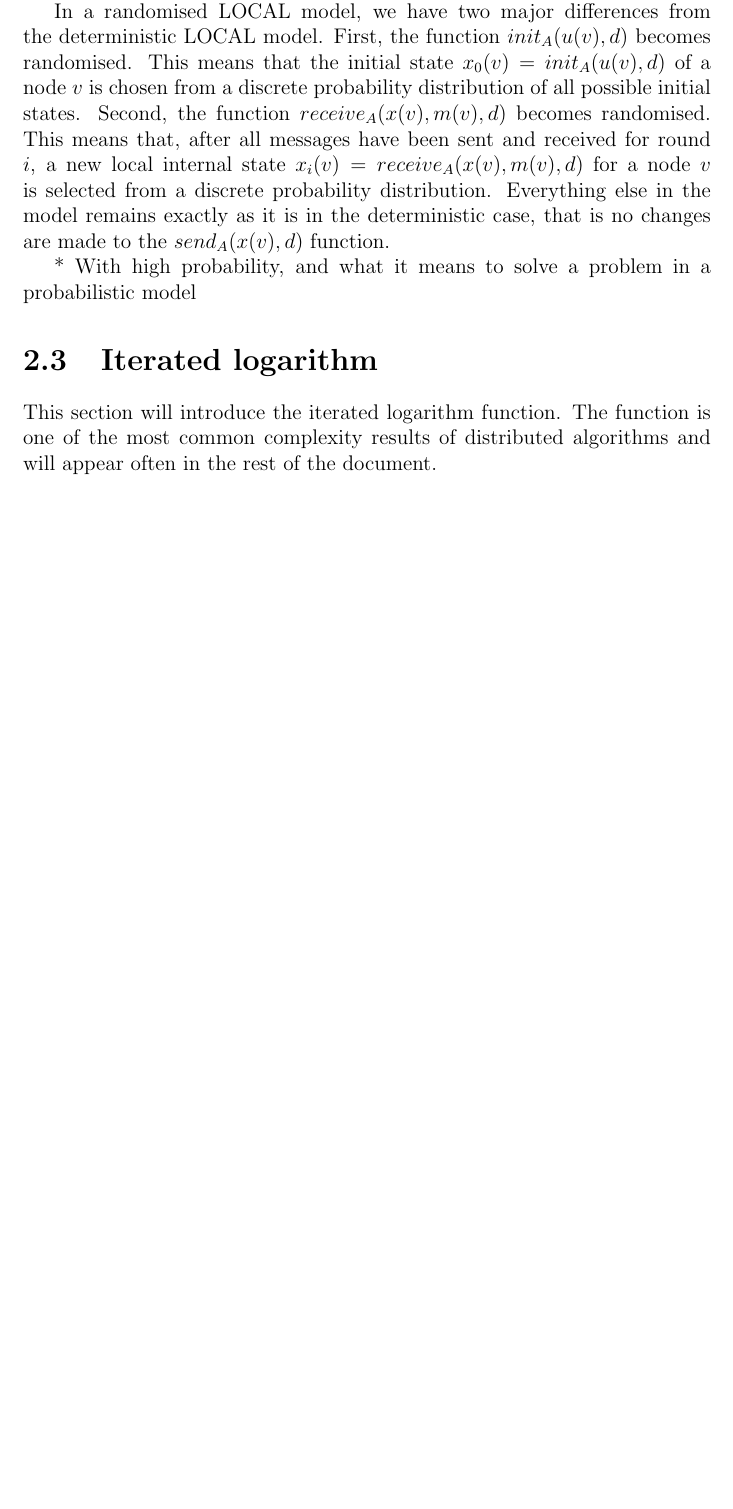
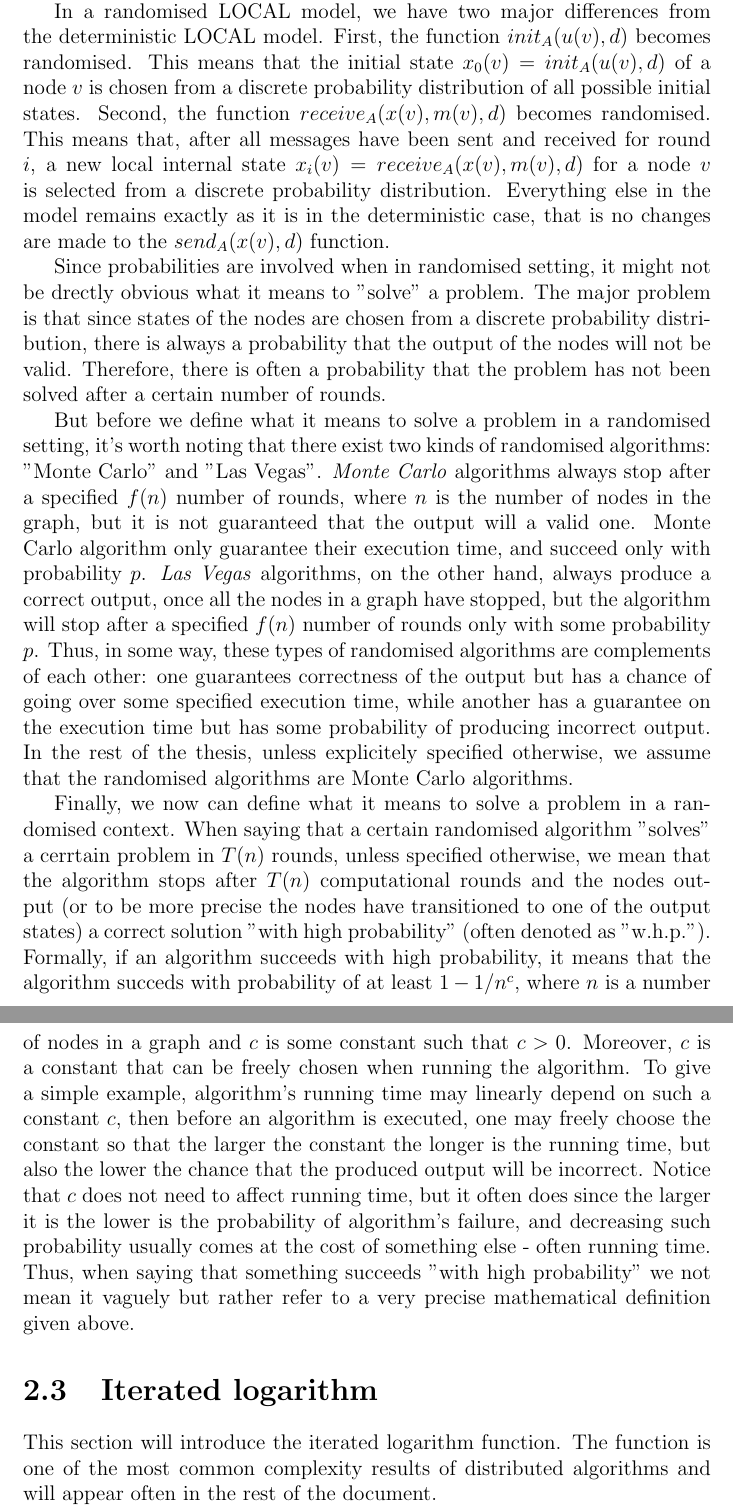
Before and after one commit to AleksTeresh/lcl-classifier, a LaTeX thesis (report/thesis-example.tex, which reads report/2background.tex): part of page 17 of 37 before the commit and two parts of pages 17 and 18 of 38 after it, the two joined at a grey line, cut so that both start at the same text, the shorter picture padded with empty space. Compiled offline with pdfLaTeX.

Commit message:
Add subsection on randomised algorithms

```diff
--- a/report/2background.tex
+++ b/report/2background.tex
@@ -350,7 +350,48 @@ discrete probability distribution. Everything else in the model remains exactly
 as it is in the deterministic case, that is no changes are made to the $send_A(x(v), d)$
 function.
 
-* With high probability, and what it means to solve a problem in a probabilistic model
+Since probabilities are involved when in randomised setting, it might not be
+drectly obvious what it means to "solve" a problem. The major problem is that
+since states of the nodes are chosen from a discrete probability distribution,
+there is always a probability that the output of the nodes will not be valid.
+Therefore, there is often a probability that the problem has not been solved
+after a certain number of rounds.
+
+But before we define what it means to solve a problem in a randomised setting, it's
+worth noting that there exist two kinds of randomised algorithms: "Monte Carlo" and
+"Las Vegas". \emph{Monte Carlo} algorithms always stop after a specified $f(n)$
+number of rounds, where $n$ is the number of nodes in the graph, but
+it is not guaranteed that the output will a valid one. Monte Carlo algorithm
+only guarantee their execution time, and succeed only with probability $p$.
+\emph{Las Vegas} algorithms, on the other hand, always produce a correct output,
+once all the nodes in a graph have stopped, but the algorithm will stop after a
+specified $f(n)$ number of rounds only with some probability $p$. Thus, in some
+way, these types of randomised algorithms are complements of each other:
+one guarantees correctness of the output but has a chance of going over some
+specified execution time, while another has a guarantee on the execution time
+but has some probability of producing incorrect output. In the rest of the thesis,
+unless explicitely specified otherwise, we assume that the randomised algorithms
+are Monte Carlo algorithms.
+
+Finally, we now can define what it means to solve a problem in a randomised context.
+When saying that a certain randomised algorithm "solves" a cerrtain problem in
+$T(n)$ rounds, unless specified otherwise, we mean that the algorithm stops after
+$T(n)$ computational rounds and the nodes output (or to be more precise the nodes
+have transitioned to one of the output states) a correct solution "with high
+probability" (often denoted as "w.h.p."). Formally, if an algorithm succeeds with
+high probability, it means that the algorithm succeds with probability of at least
+$1 - 1 / n^c$, where $n$ is a number of nodes in a graph and $c$ is some constant
+such that $c > 0$. Moreover, $c$ is a constant that can be freely chosen when
+running the algorithm. To give a simple example, algorithm's running time may
+linearly depend on such a constant $c$, then before an algorithm is executed,
+one may freely choose the constant so that the larger the constant the longer is
+the running time, but also the lower the chance that the produced output will
+be incorrect. Notice that $c$ does not need to affect running time, but it often
+does since the larger it is the lower is the probability of algorithm's failure,
+and decreasing such probability usually comes at the cost of something else -
+often running time. Thus, when saying that something succeeds "with high probability"
+we not mean it vaguely but rather refer to a very precise mathematical definition
+given above.
 
 \section{Iterated logarithm}
 
```
